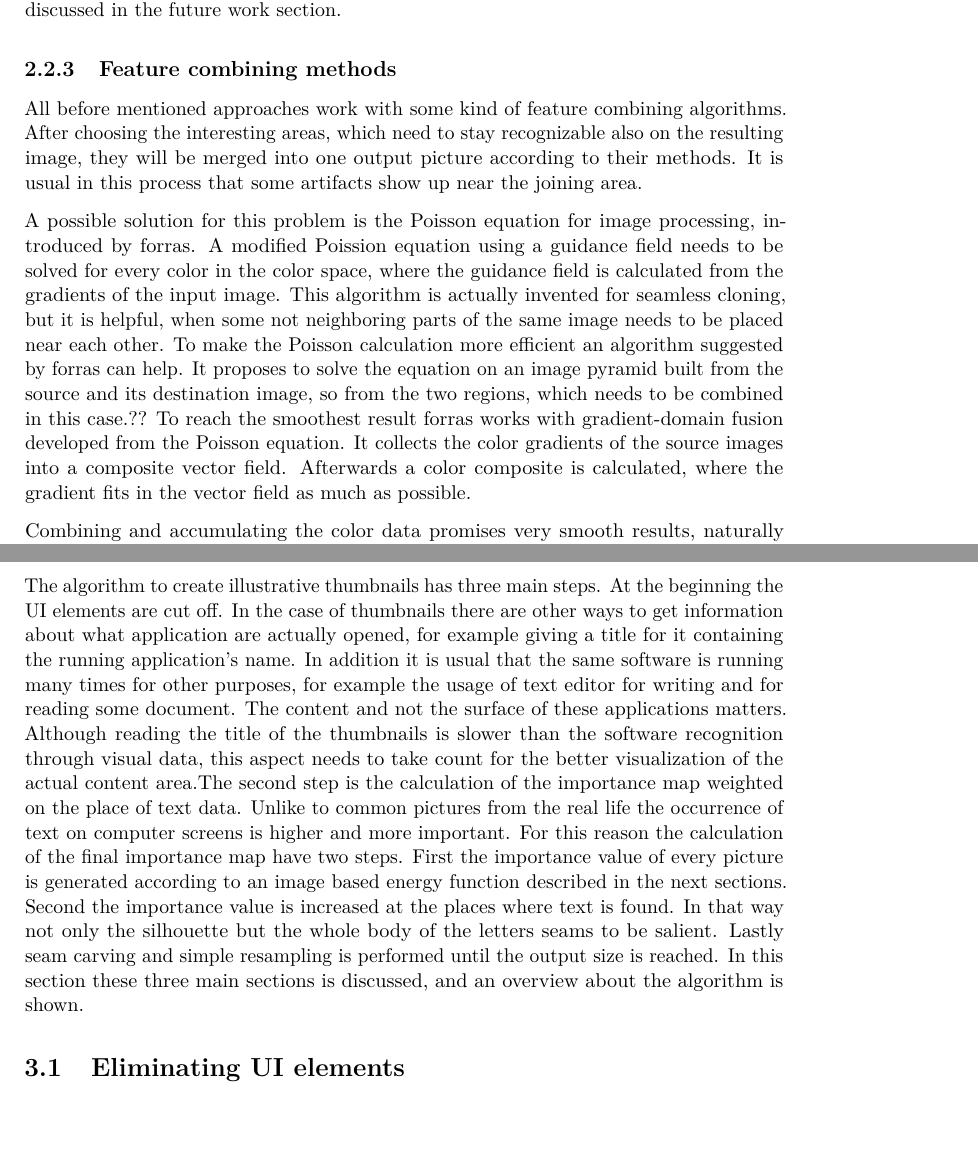
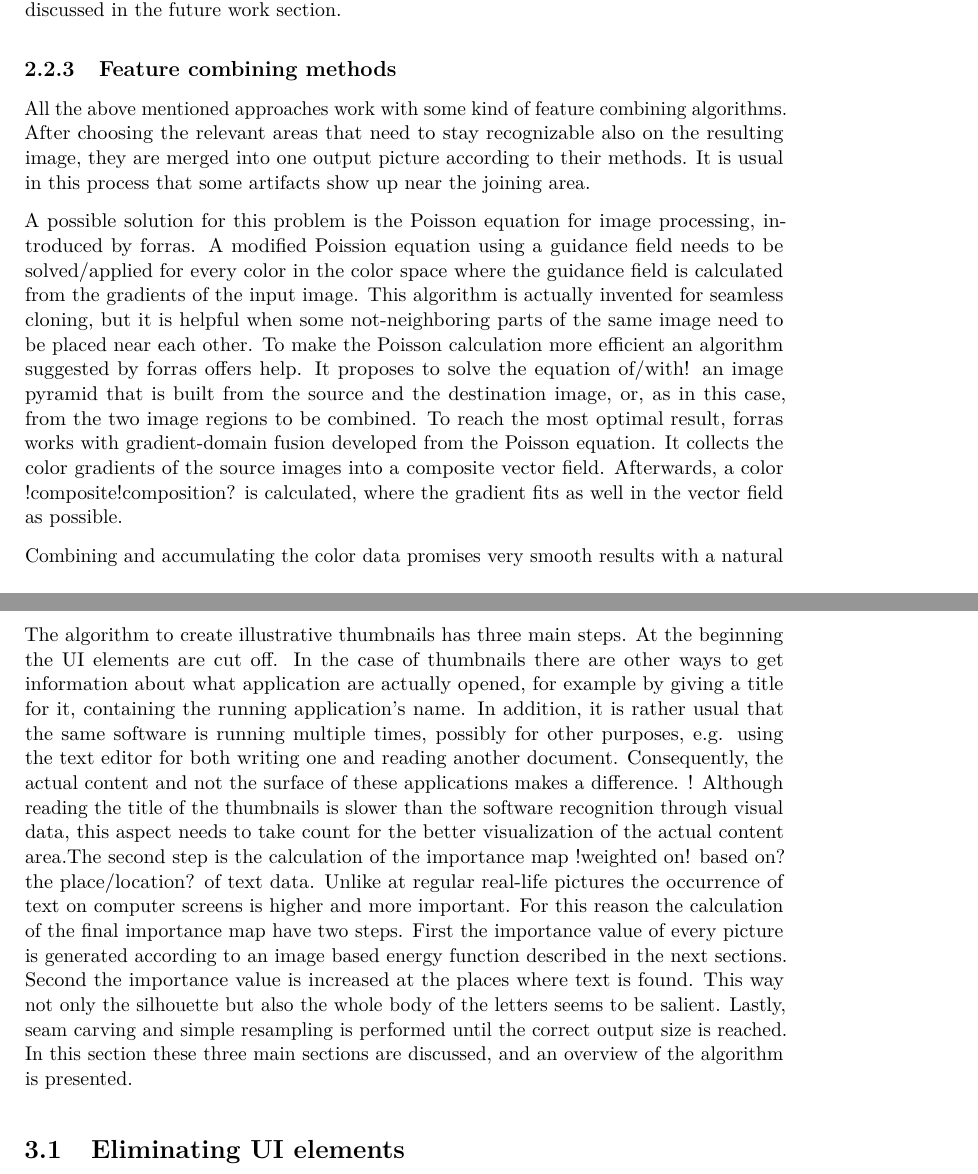
Before and after one commit to MaryAnnZ/IllustrativeThumbnails, a LaTeX thesis (IllustrativeThumbnails/latex/example.tex): two parts of pages 23 and 25 of 49 before the commit and two parts of pages 23 and 25 of 51 after it, joined at a grey line, cut so that both start at the same text, the shorter picture padded with empty space. Compiled offline with pdfLaTeX.

Commit message:
Done till 'Eliminating UI elements'

```diff
--- a/IllustrativeThumbnails/latex/example.tex
+++ b/IllustrativeThumbnails/latex/example.tex
@@ -288,18 +288,18 @@
 	!Some aspects however, like definition of AOs, could expand the actual used approaches, this possibility will be discussed in the future work section.
 
 	\subsection{Feature combining methods}
-All before mentioned approaches work with some kind of feature combining algorithms.
-After choosing the interesting areas, which need to stay recognizable also on the resulting image, they will be merged into one output picture according to their methods.
+All the above mentioned approaches work with some kind of feature combining algorithms.
+After choosing the relevant areas that need to stay recognizable also on the resulting image, they are merged into one output picture according to their methods.
 It is usual in this process  that some artifacts show up near the joining area.\par
 A possible solution for this problem is the Poisson equation for image processing, introduced by forras.
-A modified Poission equation using a guidance field needs to be solved for every color in the color space, where the guidance field is calculated from the gradients of the input image.
-This algorithm is actually invented for seamless cloning, but it is helpful, when some not neighboring parts of the same image needs to be placed near each other.
-To make the Poisson calculation more efficient an algorithm suggested by forras can help.
-It proposes to solve the equation on an image pyramid built from the source and its destination image, so from the two regions, which needs to be combined in this case.??
-To reach the smoothest result forras works with gradient-domain fusion developed from the Poisson equation.
+A modified Poission equation using a guidance field needs to be solved/applied for every color in the color space where the guidance field is calculated from the gradients of the input image.
+This algorithm is actually invented for seamless cloning, but it is helpful when some not-neighboring parts of the same image need to be placed near each other.
+To make the Poisson calculation more efficient an algorithm suggested by forras offers help.
+It proposes to solve the equation of/with! an image pyramid that is built from the source and the destination image, or, as in this case, from the two image regions to be combined.
+To reach the most optimal result, forras works with gradient-domain fusion developed from the Poisson equation.
 It collects the color gradients of the source images into a composite vector field.
-Afterwards  a color composite is calculated, where the gradient fits in the vector field as much as possible. \par
-Combining and accumulating the color data promises very smooth results, naturally appearing joining areas.
+Afterwards,  a color !composite!composition? is calculated, where the gradient fits as well in the vector field as possible. \par
+Combining and accumulating the color data promises very smooth results with a natural appearance at the joining areas.
 These algorithms however are invented for combining pictures from the real world, and not for computer generated images.
 In case of thumbnails, it is less important to make the transitions less edgy, since the source does not seem to be natural neater.
 So the use of such advanced methods like Poisson equation is pointless, since the offer, providing natural edges and smooth transition, matches not even the input screenshot.
@@ -309,18 +309,18 @@ So the use of such advanced methods like Poisson equation is pointless, since th
 	\chapter{Methodology}
 	The algorithm to create illustrative thumbnails has three main steps.
 	At the beginning the UI elements are cut off.
-	In the case of thumbnails there are other ways to get information about what application are actually opened, for example giving a title for it containing the running application's name.
-	In addition it is usual that the same software is running many times for other purposes, for example the usage of text editor for writing and for reading some document.
-	The content and not the surface of these applications matters.
-	Although reading the title of the thumbnails is slower than the software recognition through visual data, this aspect needs to take count for the better visualization of the actual content area.%TODO{trade off}
-	The second step is the calculation of the importance map weighted on the place of text data.
-	Unlike to common pictures from the real life the occurrence of text on computer screens is higher and more important.
+	In the case of thumbnails there are other ways to get information about what application are actually opened, for example by giving a title for it, containing the running application's name.
+	In addition, it is rather usual that the same software is running multiple times, possibly for other purposes, e.g. using the text editor for both writing one and reading another document.
+	Consequently, the actual content and not the surface of these applications makes a difference.
+	! Although reading the title of the thumbnails is slower than the software recognition through visual data, this aspect needs to take count for the better visualization of the actual content area.%TODO{trade off}
+	The second step is the calculation of the importance map !weighted on! based on? the place/location? of text data.
+	Unlike at regular real-life pictures the occurrence of text on computer screens is higher and more important.
 	For this reason the calculation of the final importance map have two steps.
 	First the importance value of every picture is generated according to an image based energy function described in the next sections.
 	Second the importance value is increased at the places where text is found.
-	In that way not only the silhouette but the whole body of the letters seams to be salient.
-	Lastly seam carving and simple resampling is performed  until the output size is reached.
-	In this section these three main sections is discussed, and an overview about the algorithm is shown.
+	This way not only the silhouette but also the whole body of the letters seems to be salient.
+	Lastly, seam carving and simple resampling is performed  until the correct output size is reached.
+	In this section these three main sections are discussed, and an overview of the algorithm is presented.
 
 	\section{Eliminating UI elements}
 	For the elimination of UI elements, they need to get identified first.
```
Also changed, not shown: IllustrativeThumbnails/latex/example.pdf, 4 other files.
